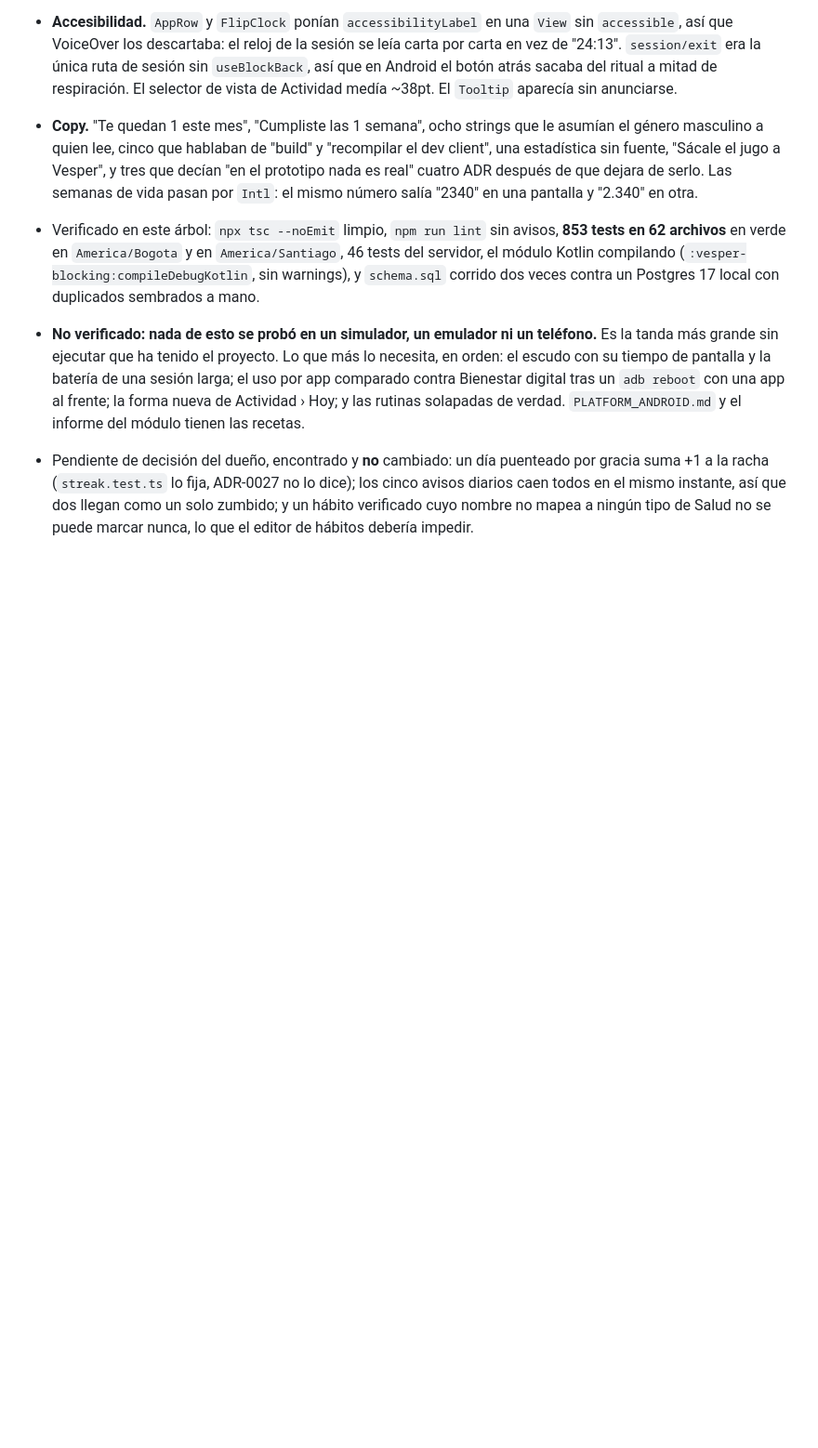
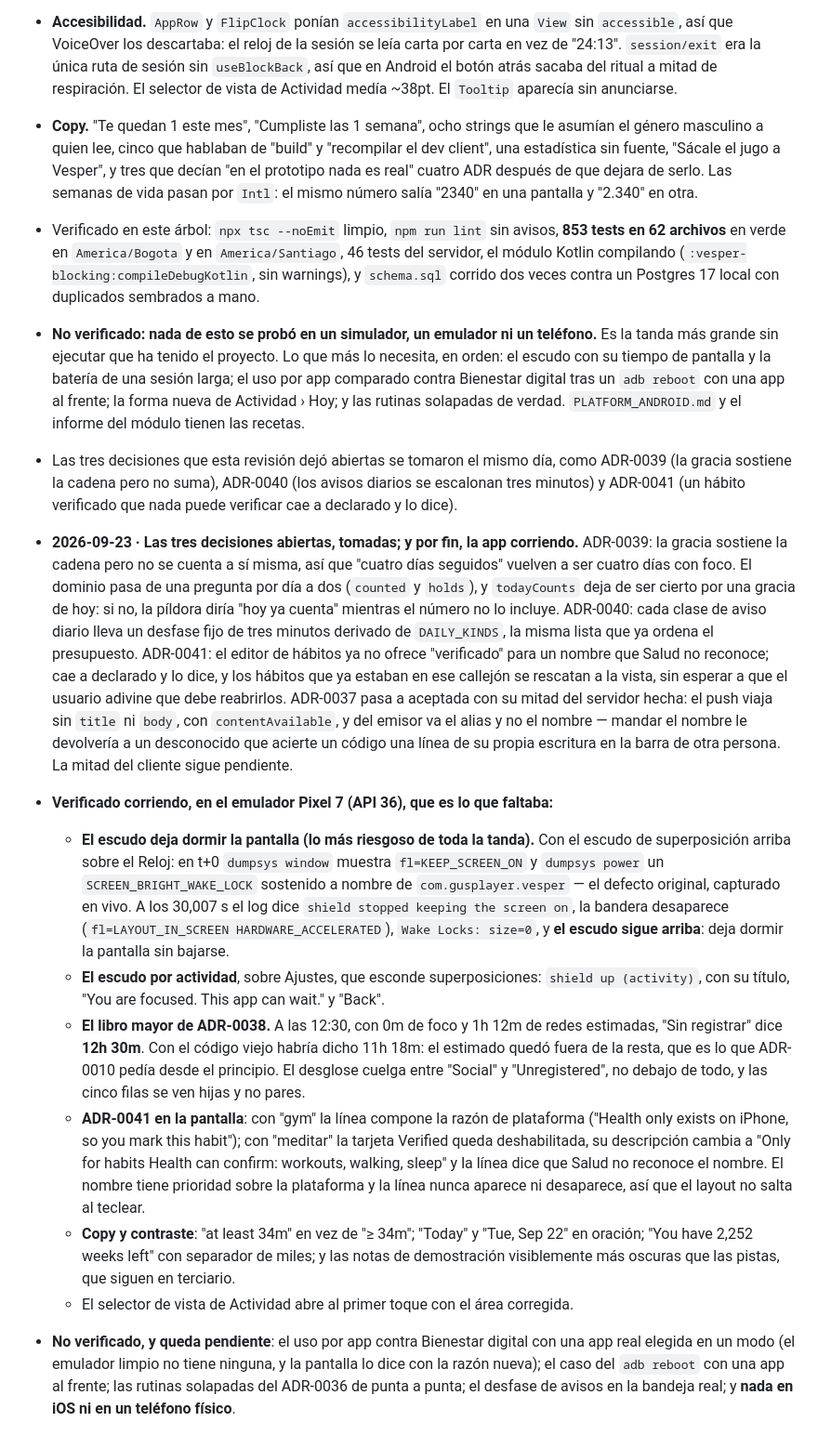
Before and after one commit to gusplayer/vesper, a Markdown page: docs/STATUS.md, the part around the change. Shown at 93% size. Drawn GitHub-style; blank space fills up the shorter version.

Commit message:
docs: the three open decisions, and the first batch actually run on a device
STATUS records ADR-0039/0040/0041 and what running the app on a Pixel 7 emulator
proved, which two batches in a row had left unverified.

The shield one is the finding: with the overlay up, dumpsys showed fl=KEEP_SCREEN_ON
and a SCREEN_BRIGHT_WAKE_LOCK held for com.gusplayer.vesper — the original defect,
caught live. At 30.007s the log says it stopped, the flag is gone, wake locks are
zero, and the shield is still up.

The ledger one is the number: at 12:30 with no focus and 1h 12m of social estimate,
"unregistered" reads 12h 30m. The old code would have said 11h 18m. The estimate is
out of the subtraction, which is what ADR-0010 asked for.

ADR-0038 gains a consequence the screen showed and the ADR had not: buildLedger only
emits rows with time, so a day with no focus no longer shows "Focused 0m" at all.

DATA_MODEL no longer says a grace day counts as if it had focus.

Co-Authored-By: Claude Opus 5 <noreply@anthropic.com>

```diff
--- a/docs/STATUS.md
+++ b/docs/STATUS.md
@@ -508,8 +508,52 @@ racha, recordatorios y retos con avisos. Queda hecho en local; lo social espera
   por app comparado contra Bienestar digital tras un `adb reboot` con una app al frente;
   la forma nueva de Actividad › Hoy; y las rutinas solapadas de verdad. `PLATFORM_ANDROID.md`
   y el informe del módulo tienen las recetas.
-- Pendiente de decisión del dueño, encontrado y **no** cambiado: un día puenteado por
-  gracia suma +1 a la racha (`streak.test.ts` lo fija, ADR-0027 no lo dice); los cinco
-  avisos diarios caen todos en el mismo instante, así que dos llegan como un solo zumbido;
-  y un hábito verificado cuyo nombre no mapea a ningún tipo de Salud no se puede marcar
-  nunca, lo que el editor de hábitos debería impedir.
+- Las tres decisiones que esta revisión dejó abiertas se tomaron el mismo día, como
+  ADR-0039 (la gracia sostiene la cadena pero no suma), ADR-0040 (los avisos diarios se
+  escalonan tres minutos) y ADR-0041 (un hábito verificado que nada puede verificar cae a
+  declarado y lo dice).
+
+- **2026-09-23 · Las tres decisiones abiertas, tomadas; y por fin, la app corriendo.**
+  ADR-0039: la gracia sostiene la cadena pero no se cuenta a sí misma, así que "cuatro
+  días seguidos" vuelven a ser cuatro días con foco. El dominio pasa de una pregunta por
+  día a dos (`counted` y `holds`), y `todayCounts` deja de ser cierto por una gracia de
+  hoy: si no, la píldora diría "hoy ya cuenta" mientras el número no lo incluye.
+  ADR-0040: cada clase de aviso diario lleva un desfase fijo de tres minutos derivado de
+  `DAILY_KINDS`, la misma lista que ya ordena el presupuesto. ADR-0041: el editor de
+  hábitos ya no ofrece "verificado" para un nombre que Salud no reconoce; cae a
+  declarado y lo dice, y los hábitos que ya estaban en ese callejón se rescatan a la
+  vista, sin esperar a que el usuario adivine que debe reabrirlos.
+  ADR-0037 pasa a aceptada con su mitad del servidor hecha: el push viaja sin `title` ni
+  `body`, con `contentAvailable`, y del emisor va el alias y no el nombre — mandar el
+  nombre le devolvería a un desconocido que acierte un código una línea de su propia
+  escritura en la barra de otra persona. La mitad del cliente sigue pendiente.
+- **Verificado corriendo, en el emulador Pixel 7 (API 36), que es lo que faltaba:**
+  - **El escudo deja dormir la pantalla (lo más riesgoso de toda la tanda).** Con el
+    escudo de superposición arriba sobre el Reloj: en t+0 `dumpsys window` muestra
+    `fl=KEEP_SCREEN_ON` y `dumpsys power` un `SCREEN_BRIGHT_WAKE_LOCK` sostenido a nombre
+    de `com.gusplayer.vesper` — el defecto original, capturado en vivo. A los 30,007 s el
+    log dice `shield stopped keeping the screen on`, la bandera desaparece
+    (`fl=LAYOUT_IN_SCREEN HARDWARE_ACCELERATED`), `Wake Locks: size=0`, y **el escudo
+    sigue arriba**: deja dormir la pantalla sin bajarse.
+  - **El escudo por actividad**, sobre Ajustes, que esconde superposiciones: `shield up
+    (activity)`, con su título, "You are focused. This app can wait." y "Back".
+  - **El libro mayor de ADR-0038.** A las 12:30, con 0m de foco y 1h 12m de redes
+    estimadas, "Sin registrar" dice **12h 30m**. Con el código viejo habría dicho 11h 18m:
+    el estimado quedó fuera de la resta, que es lo que ADR-0010 pedía desde el principio.
+    El desglose cuelga entre "Social" y "Unregistered", no debajo de todo, y las cinco
+    filas se ven hijas y no pares.
+  - **ADR-0041 en la pantalla**: con "gym" la línea compone la razón de plataforma
+    ("Health only exists on iPhone, so you mark this habit"); con "meditar" la tarjeta
+    Verified queda deshabilitada, su descripción cambia a "Only for habits Health can
+    confirm: workouts, walking, sleep" y la línea dice que Salud no reconoce el nombre.
+    El nombre tiene prioridad sobre la plataforma y la línea nunca aparece ni desaparece,
+    así que el layout no salta al teclear.
+  - **Copy y contraste**: "at least 34m" en vez de "≥ 34m"; "Today" y "Tue, Sep 22" en
+    oración; "You have 2,252 weeks left" con separador de miles; y las notas de
+    demostración visiblemente más oscuras que las pistas, que siguen en terciario.
+  - El selector de vista de Actividad abre al primer toque con el área corregida.
+- **No verificado, y queda pendiente**: el uso por app contra Bienestar digital con una
+  app real elegida en un modo (el emulador limpio no tiene ninguna, y la pantalla lo dice
+  con la razón nueva); el caso del `adb reboot` con una app al frente; las rutinas
+  solapadas del ADR-0036 de punta a punta; el desfase de avisos en la bandeja real; y
+  **nada en iOS ni en un teléfono físico**.
```
Also changed, not shown: docs/DATA_MODEL.md (+3 -1 lines), docs/adr/0038-todays-ledger-uses-the-domain.md (+5 -0 lines).
